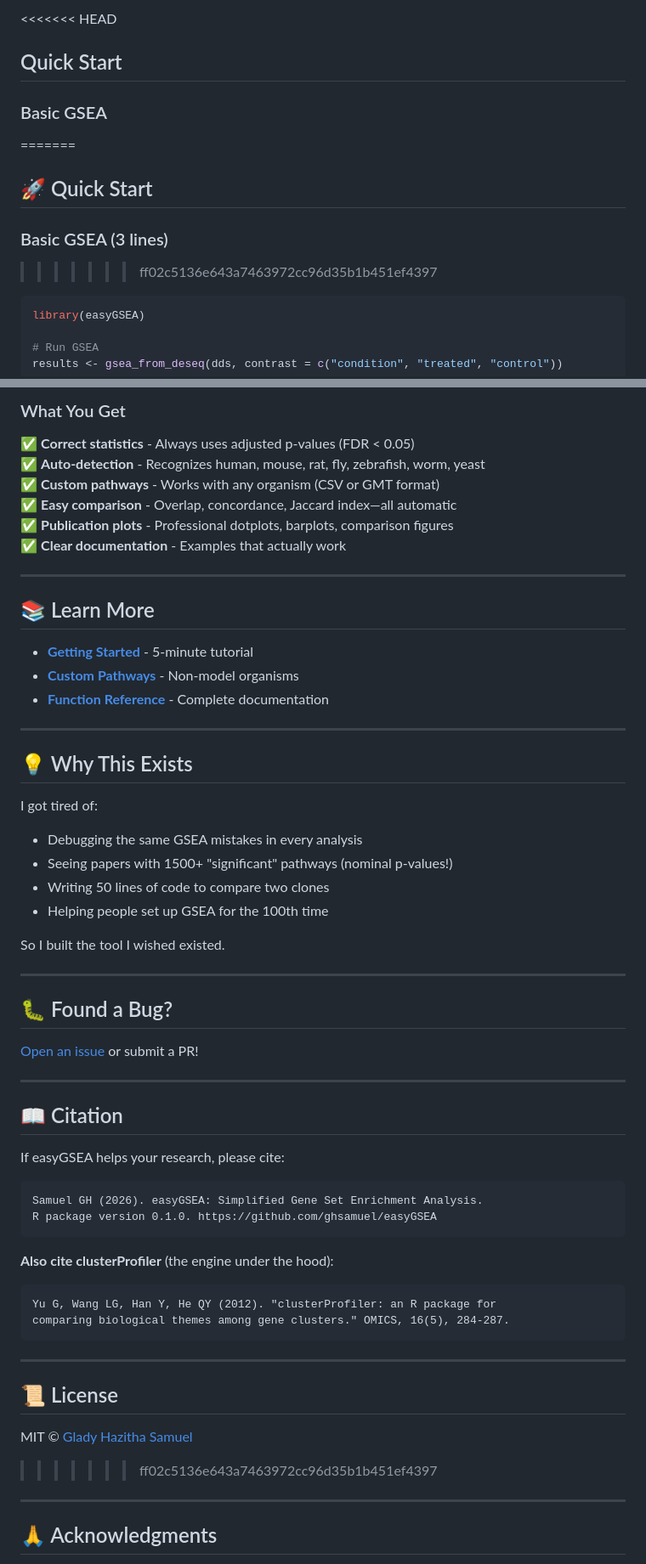
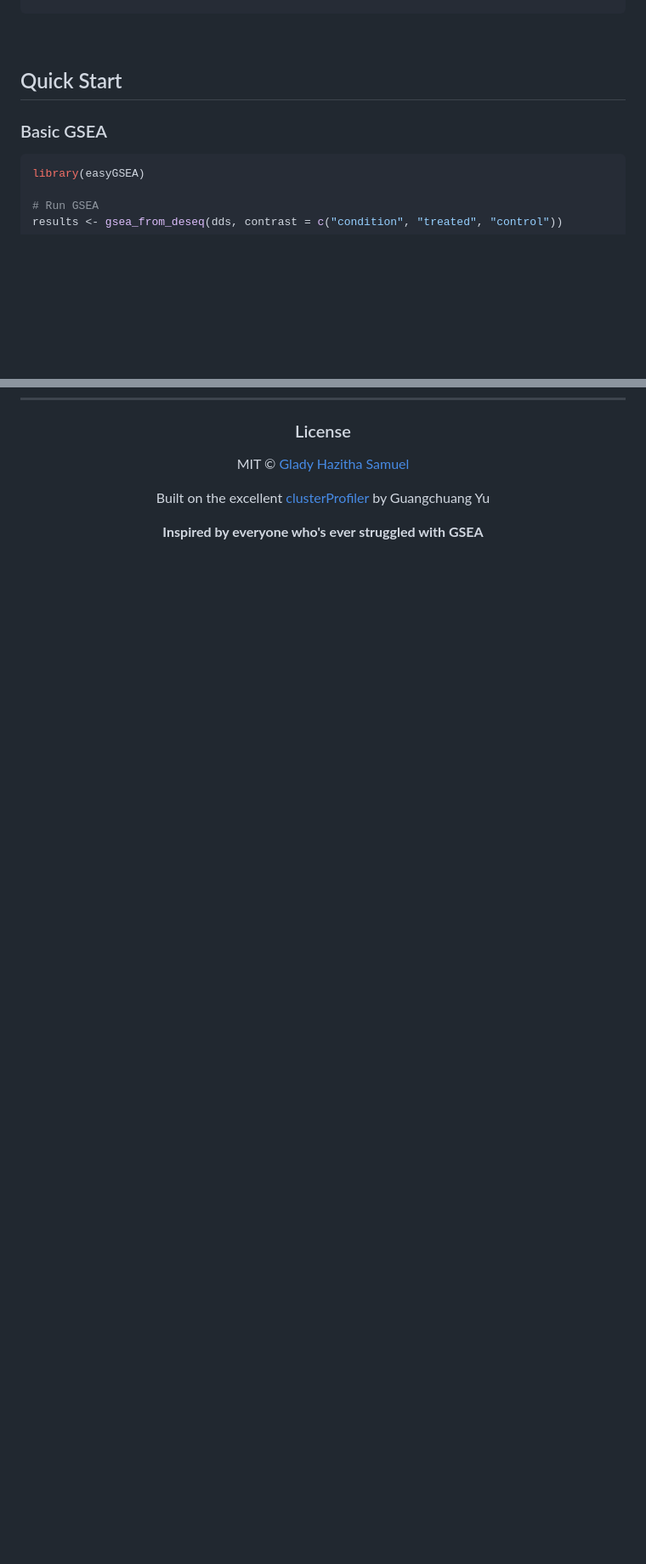
Before and after one commit to ghsamuel/smartGSEA, a Markdown page: README.md, 2 parts joined by grey strips. Shown at 85% size. Drawn GitHub-style; blank space fills up the shorter version.

Commit message:
Modernize README - React-style design

````diff
--- a/README.md
+++ b/README.md
@@ -89,13 +72,7 @@ BiocManager::install("org.Mm.eg.db")  # Mouse
 
-<<<<<<< HEAD
 ## Quick Start
 
 ### Basic GSEA
-=======
-## 🚀 Quick Start
-
-### Basic GSEA (3 lines)
->>>>>>> ff02c5136e643a7463972cc96d35b1b451ef4397
 ```r
 library(easyGSEA)
 
@@ -209,62 +213,8 @@ So I built the tool I wished existed.
-### What You Get
-
-✅ **Correct statistics** - Always uses adjusted p-values (FDR < 0.05)
-✅ **Auto-detection** - Recognizes human, mouse, rat, fly, zebrafish, worm, yeast
-✅ **Custom pathways** - Works with any organism (CSV or GMT format)
-✅ **Easy comparison** - Overlap, concordance, Jaccard index—all automatic
-✅ **Publication plots** - Professional dotplots, barplots, comparison figures
-✅ **Clear documentation** - Examples that actually work
-
----
-
-## 📚 Learn More
-
-- **[Getting Started](https://ghsamuel.github.io/easyGSEA/articles/quickstart.html)** - 5-minute tutorial
-- **[Custom Pathways](https://ghsamuel.github.io/easyGSEA/articles/custom-pathways.html)** - Non-model organisms
-- **[Function Reference](https://ghsamuel.github.io/easyGSEA/reference/index.html)** - Complete documentation
-
----
-
-## 💡 Why This Exists
-
-I got tired of:
-- Debugging the same GSEA mistakes in every analysis
-- Seeing papers with 1500+ "significant" pathways (nominal p-values!)
-- Writing 50 lines of code to compare two clones
-- Helping people set up GSEA for the 100th time
-
-So I built the tool I wished existed.
-
----
-
-## 🐛 Found a Bug?
-
-[Open an issue](https://github.com/ghsamuel/easyGSEA/issues) or submit a PR!
-
----
-
-## 📖 Citation
-
-If easyGSEA helps your research, please cite:
-```
-Samuel GH (2026). easyGSEA: Simplified Gene Set Enrichment Analysis.
-R package version 0.1.0. https://github.com/ghsamuel/easyGSEA
-```
-
-**Also cite clusterProfiler** (the engine under the hood):
-```
-Yu G, Wang LG, Han Y, He QY (2012). "clusterProfiler: an R package for
-comparing biological themes among gene clusters." OMICS, 16(5), 284-287.
-```
-
----
-
-## 📜 License
+### License
 
 MIT © [Glady Hazitha Samuel](https://github.com/ghsamuel)
 
->>>>>>> ff02c5136e643a7463972cc96d35b1b451ef4397
----
+Built on the excellent [clusterProfiler](https://bioconductor.org/packages/clusterProfiler/) by Guangchuang Yu
 
-## 🙏 Acknowledgments
+**Inspired by everyone who's ever struggled with GSEA**
 
````
Also changed, not shown: other parts of README.md (+135 -152 lines).
